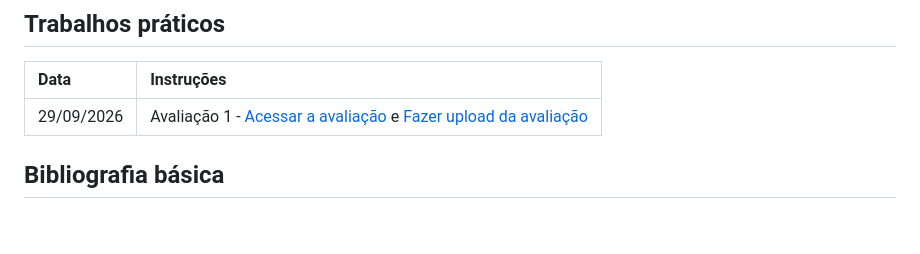
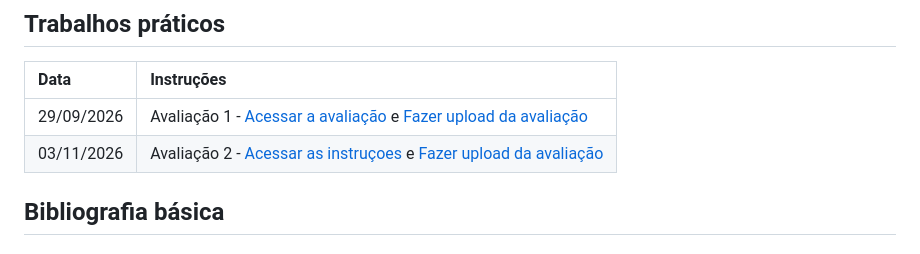
Before and after one commit to lsbastos/eae2, a Markdown page: README.md, the part around the change. Rendered like a GitHub page; blank space fills up the shorter version.

Commit message:
readme av2

```diff
--- a/README.md
+++ b/README.md
@@ -46,6 +46,7 @@ Não recomendo que estudem pelos slides, por isso indico pelo menos um capítulo
 | Data       | Instruções  |
 |:-----------|:----------------------------|
 | 29/09/2026 | Avaliação 1 - [Acessar a avaliação](https://hfpsantos.shinyapps.io/prova_shiny/) e [Fazer upload da avaliação](https://forms.gle/fCyZfFxu6g9g1LJ6A)|
+| 03/11/2026 | Avaliação 2 - [Acessar as instruçoes](praticas/instrucoes_av2.pdf) e [Fazer upload da avaliação](https://forms.gle/oU9FMLhqrMPb7mTd8)|
 
 ## Bibliografia básica
 
```
